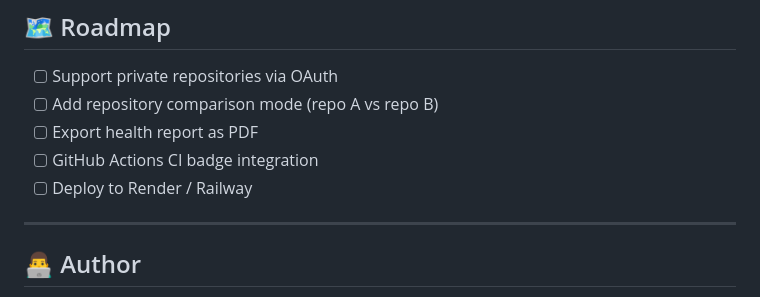
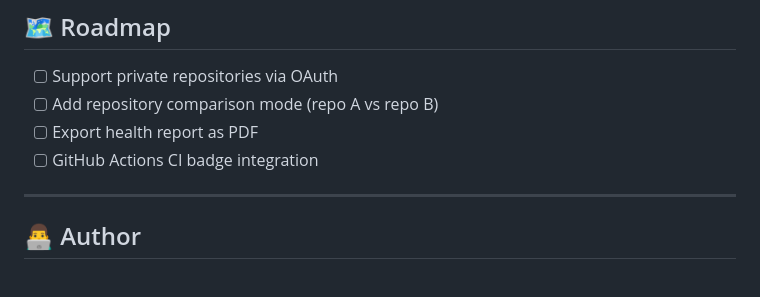
Before and after one commit to gagannchandra/github-health-checker, a Markdown page: README.md, the part around the change. GitHub-like rendering.

Commit message:
Remove deployment options from README

```diff
--- a/README.md
+++ b/README.md
@@ -207,7 +207,6 @@ pydantic
 - [ ] Add repository comparison mode (repo A vs repo B)
 - [ ] Export health report as PDF
 - [ ] GitHub Actions CI badge integration
-- [ ] Deploy to Render / Railway
 
 ---
 
```
